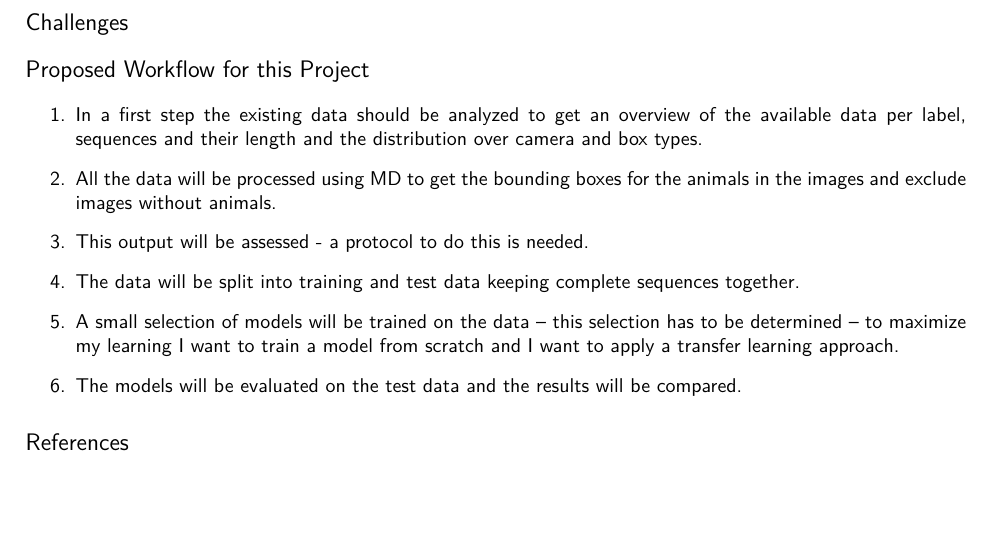
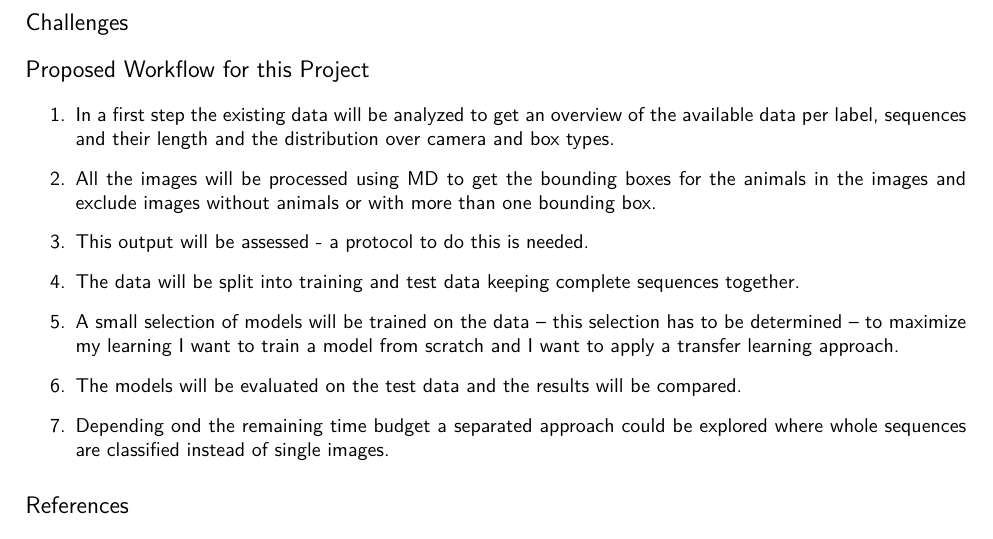
Before and after one commit to juliankraft/BachelorThesis, a LaTeX document (reports/workflow/report_workflow.tex): part of the page, cut so that both start at the same text, the shorter picture padded with empty space. Compiled offline with pdfLaTeX.

Commit message:
refine proposed workflow steps in LaTeX report for clarity and completeness

```diff
--- a/reports/workflow/report_workflow.tex
+++ b/reports/workflow/report_workflow.tex
@@ -126,13 +126,14 @@ summarizing their respective strengths and limitations.
 \section*{Proposed Workflow for this Project}
 
 \begin{enumerate}
-  \item In a first step the existing data should be analyzed to get an overview of the available data per label, sequences and their length and the distribution over camera and box types.
-  \item All the data will be processed using MD to get the bounding boxes for the animals in the images and exclude images without animals.
+  \item In a first step the existing data will be analyzed to get an overview of the available data per label, sequences and their length and the distribution over camera and box types.
+  \item All the images will be processed using MD to get the bounding boxes for the animals in the images and exclude images without animals or with more than one bounding box.
   \item This output will be assessed - a protocol to do this is needed.
   \item The data will be split into training and test data keeping complete sequences together.
   \item A small selection of models will be trained on the data -- this selection has to be determined -- to maximize my learning I want to train a model from scratch and I
   want to apply a transfer learning approach.
   \item The models will be evaluated on the test data and the results will be compared.
+  \item Depending ond the remaining time budget a separated approach could be explored where whole sequences are classified instead of single images.
 \end{enumerate}
 
 \section*{References}
```
